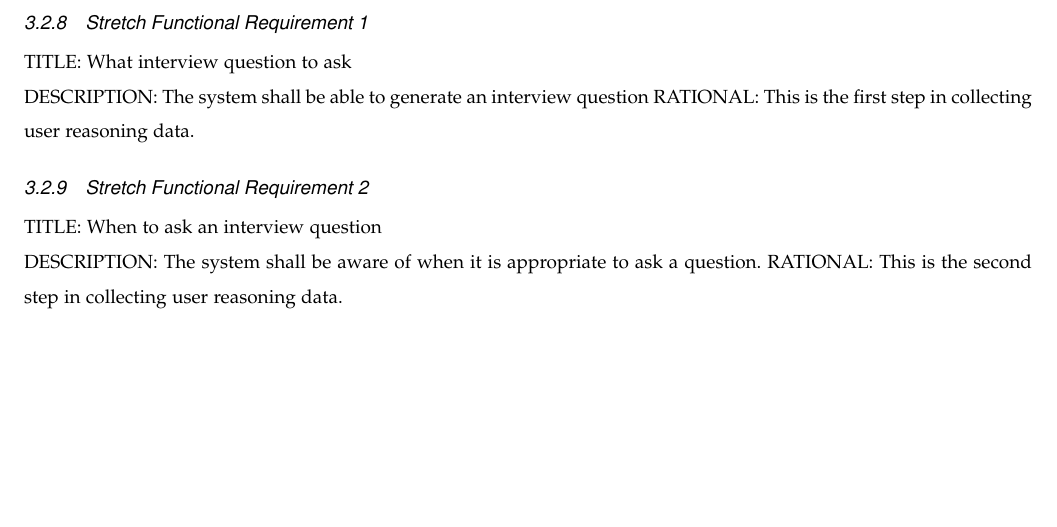
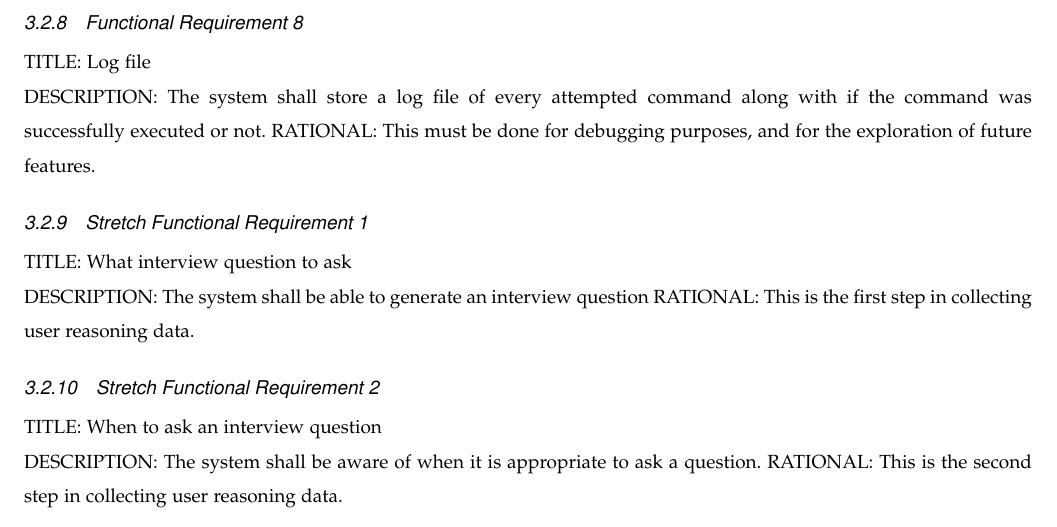
Before and after one commit to cjsatuforc/Kora-Voice-Assistant, a LaTeX paper (Documentation/Requirements/requirements.tex): part of page 6 of 7, cut at the place of the change, the shorter picture padded with empty space. Compiled offline with pdfLaTeX; a missing font is replaced by an installed copy or a similar font; a LaTeX package or settings file that is missing is left out.

Commit message:
added the log  file functionality

```diff
--- a/Documentation/Requirements/requirements.tex
+++ b/Documentation/Requirements/requirements.tex
@@ -210,6 +210,12 @@
         DESCRIPTION: The system shall be able to save a Fusion design by a voice command similar to "save my design as \textit{my\_draft\_1.f3d}."
         RATIONAL: This is the last step in prototype demo
 
+        \subsubsection{Functional Requirement 8}
+        TITLE: Log file \\
+        DESCRIPTION: The system shall store a log file of every attempted command along with if the command was successfully executed or not.
+        RATIONAL: This must be done for debugging purposes, and for the exploration of future features.
+
+
         %	%
         %	Below are stretch goals
         %	%
```
